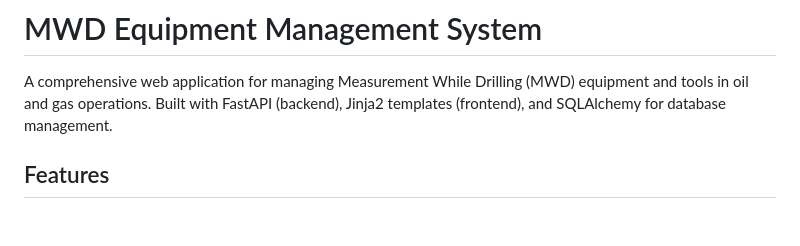
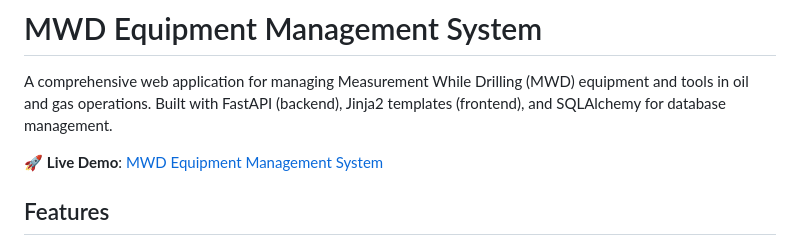
Before and after one commit to simonkaruga/mwd-equipment-management-system, a Markdown page: mwd_fullstack/README.md, the part around the change. GitHub-like rendering; blank space fills up the shorter version.

Commit message:
Add live deployment link to README

```diff
--- a/mwd_fullstack/README.md
+++ b/mwd_fullstack/README.md
@@ -1,6 +1,8 @@
 # MWD Equipment Management System
 
 A comprehensive web application for managing Measurement While Drilling (MWD) equipment and tools in oil and gas operations. Built with FastAPI (backend), Jinja2 templates (frontend), and SQLAlchemy for database management.
+
+🚀 **Live Demo**: [MWD Equipment Management System](https://mwd-equipment-management-system-1.onrender.com/)
 
 ## Features
 
```
